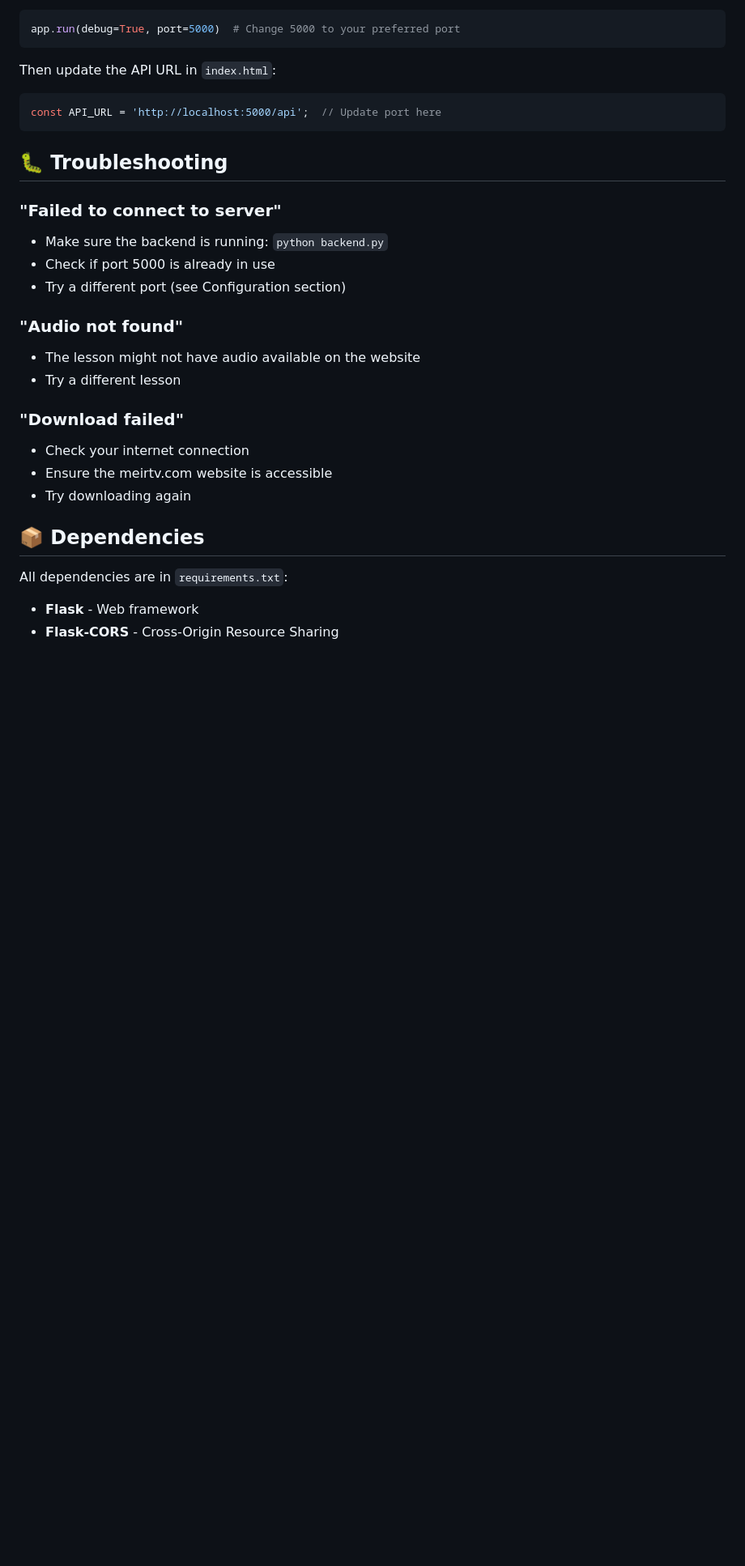
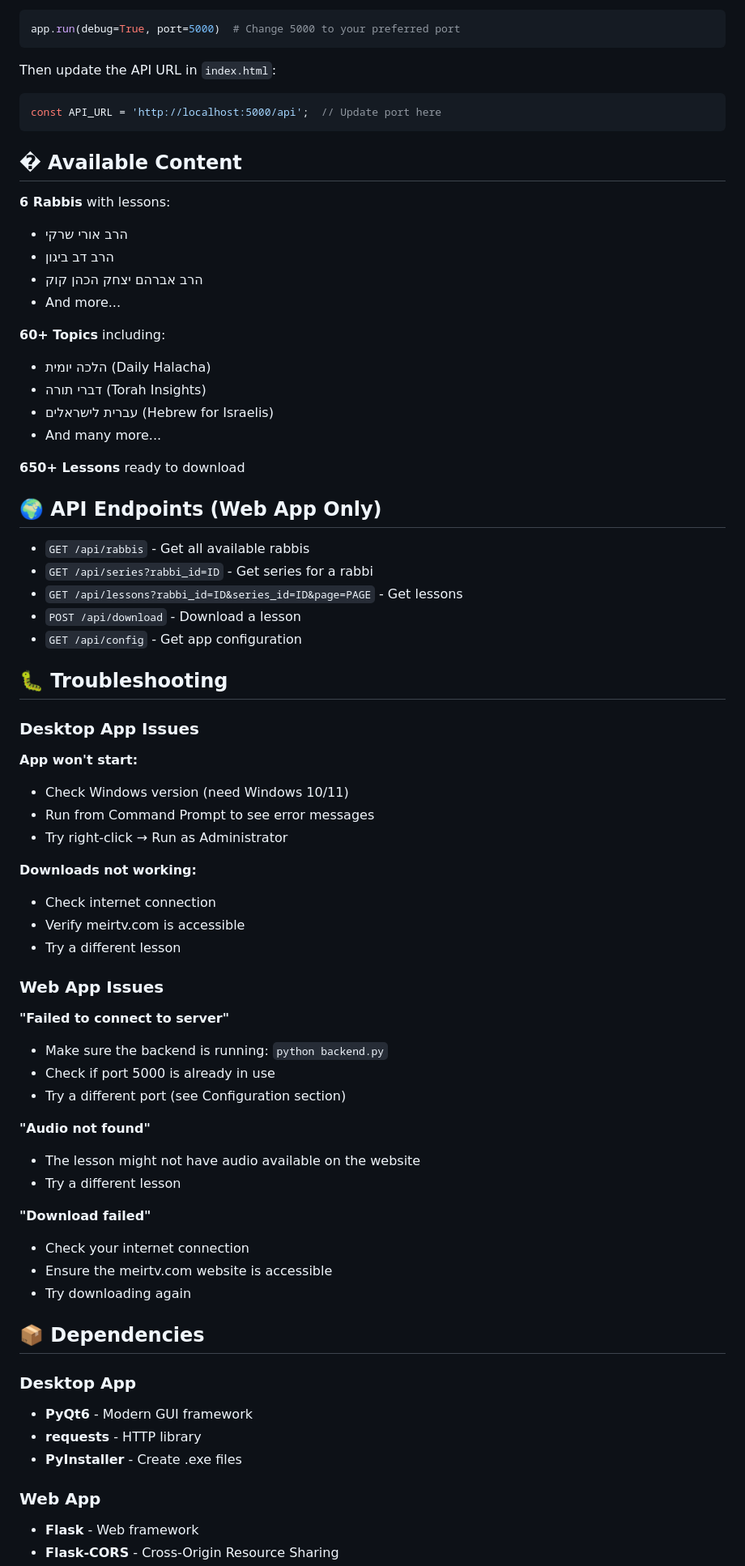
Before and after one commit to AviGitHub/meir-downloader, a Markdown page: README.md, the part around one of its changes. Shown at 81% size. GitHub-like rendering; blank space fills up the shorter version.

````diff
--- a/README.md
+++ b/README.md
@@ -143,24 +210,67 @@ Then update the API URL in `index.html`:
 const API_URL = 'http://localhost:5000/api';  // Update port here
 ```
 
+## � Available Content
+
+**6 Rabbis** with lessons:
+- הרב אורי שרקי
+- הרב דב ביגון
+- הרב אברהם יצחק הכהן קוק
+- And more...
+
+**60+ Topics** including:
+- הלכה יומית (Daily Halacha)
+- דברי תורה (Torah Insights)
+- עברית לישראלים (Hebrew for Israelis)
+- And many more...
+
+**650+ Lessons** ready to download
+
+## 🌍 API Endpoints (Web App Only)
+
+- `GET /api/rabbis` - Get all available rabbis
+- `GET /api/series?rabbi_id=ID` - Get series for a rabbi
+- `GET /api/lessons?rabbi_id=ID&series_id=ID&page=PAGE` - Get lessons
+- `POST /api/download` - Download a lesson
+- `GET /api/config` - Get app configuration
+
 ## 🐛 Troubleshooting
 
-### "Failed to connect to server"
+### Desktop App Issues
+
+**App won't start:**
+- Check Windows version (need Windows 10/11)
+- Run from Command Prompt to see error messages
+- Try right-click → Run as Administrator
+
+**Downloads not working:**
+- Check internet connection
+- Verify meirtv.com is accessible
+- Try a different lesson
+
+### Web App Issues
+
+**"Failed to connect to server"**
 - Make sure the backend is running: `python backend.py`
 - Check if port 5000 is already in use
 - Try a different port (see Configuration section)
 
-### "Audio not found"
+**"Audio not found"**
 - The lesson might not have audio available on the website
 - Try a different lesson
 
-### "Download failed"
+**"Download failed"**
 - Check your internet connection
 - Ensure the meirtv.com website is accessible
 - Try downloading again
 
 ## 📦 Dependencies
 
-All dependencies are in `requirements.txt`:
+### Desktop App
+- **PyQt6** - Modern GUI framework
+- **requests** - HTTP library
+- **PyInstaller** - Create .exe files
+
+### Web App
 - **Flask** - Web framework
 - **Flask-CORS** - Cross-Origin Resource Sharing
````
Also changed, not shown: other parts of README.md (+136 -35 lines).
